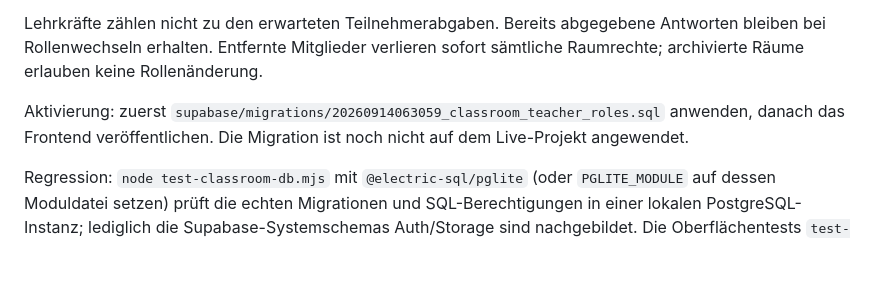
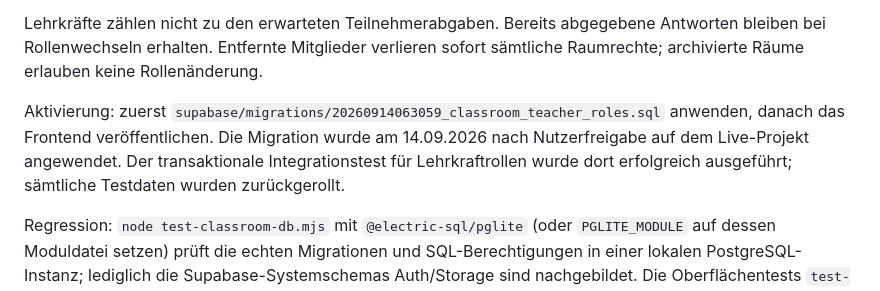
Before and after one commit to stev2020/suomi-satztrainer, a Markdown page: CLASSROOMS.md, the part around the change. Rendered like a GitHub page; blank space fills up the shorter version.

Commit message:
Aktivierung und erfolgreichen Supabase-Rollentest dokumentieren

```diff
--- a/CLASSROOMS.md
+++ b/CLASSROOMS.md
@@ -140,6 +140,6 @@ Der Ersteller kann in **Unsere Klasse → Mitglieder** aktive Teilnehmer mit **Z
 
 Lehrkräfte zählen nicht zu den erwarteten Teilnehmerabgaben. Bereits abgegebene Antworten bleiben bei Rollenwechseln erhalten. Entfernte Mitglieder verlieren sofort sämtliche Raumrechte; archivierte Räume erlauben keine Rollenänderung.
 
-Aktivierung: zuerst `supabase/migrations/20260914063059_classroom_teacher_roles.sql` anwenden, danach das Frontend veröffentlichen. Die Migration ist noch nicht auf dem Live-Projekt angewendet.
+Aktivierung: zuerst `supabase/migrations/20260914063059_classroom_teacher_roles.sql` anwenden, danach das Frontend veröffentlichen. Die Migration wurde am 14.09.2026 nach Nutzerfreigabe auf dem Live-Projekt angewendet. Der transaktionale Integrationstest für Lehrkraftrollen wurde dort erfolgreich ausgeführt; sämtliche Testdaten wurden zurückgerollt.
 
 Regression: `node test-classroom-db.mjs` mit `@electric-sql/pglite` (oder `PGLITE_MODULE` auf dessen Moduldatei setzen) prüft die echten Migrationen und SQL-Berechtigungen in einer lokalen PostgreSQL-Instanz; lediglich die Supabase-Systemschemas Auth/Storage sind nachgebildet. Die Oberflächentests `test-classrooms-dom.mjs` und `test-classroom-stream.mjs` benötigen `happy-dom` oder `HAPPY_DOM_MODULE`.
```
